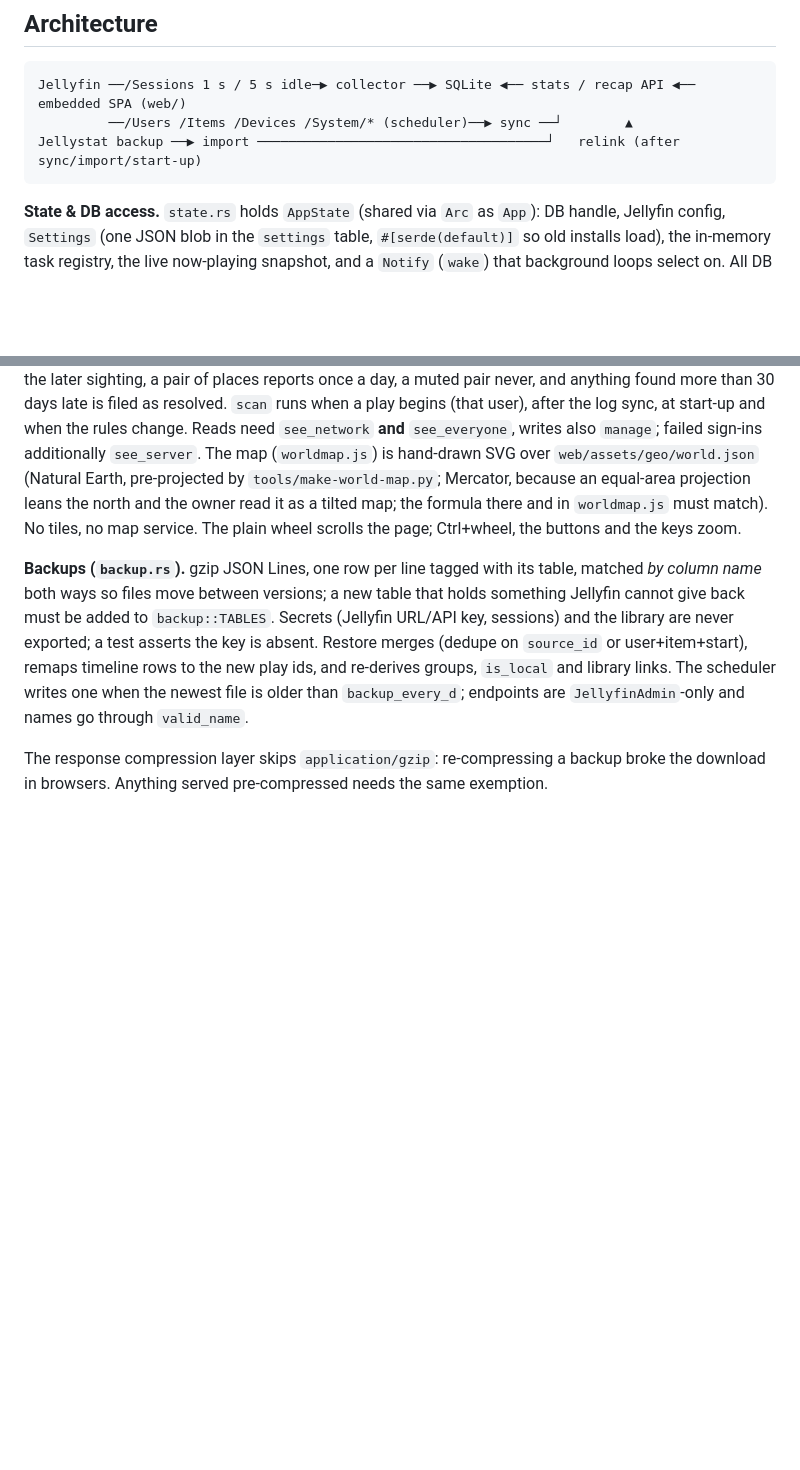
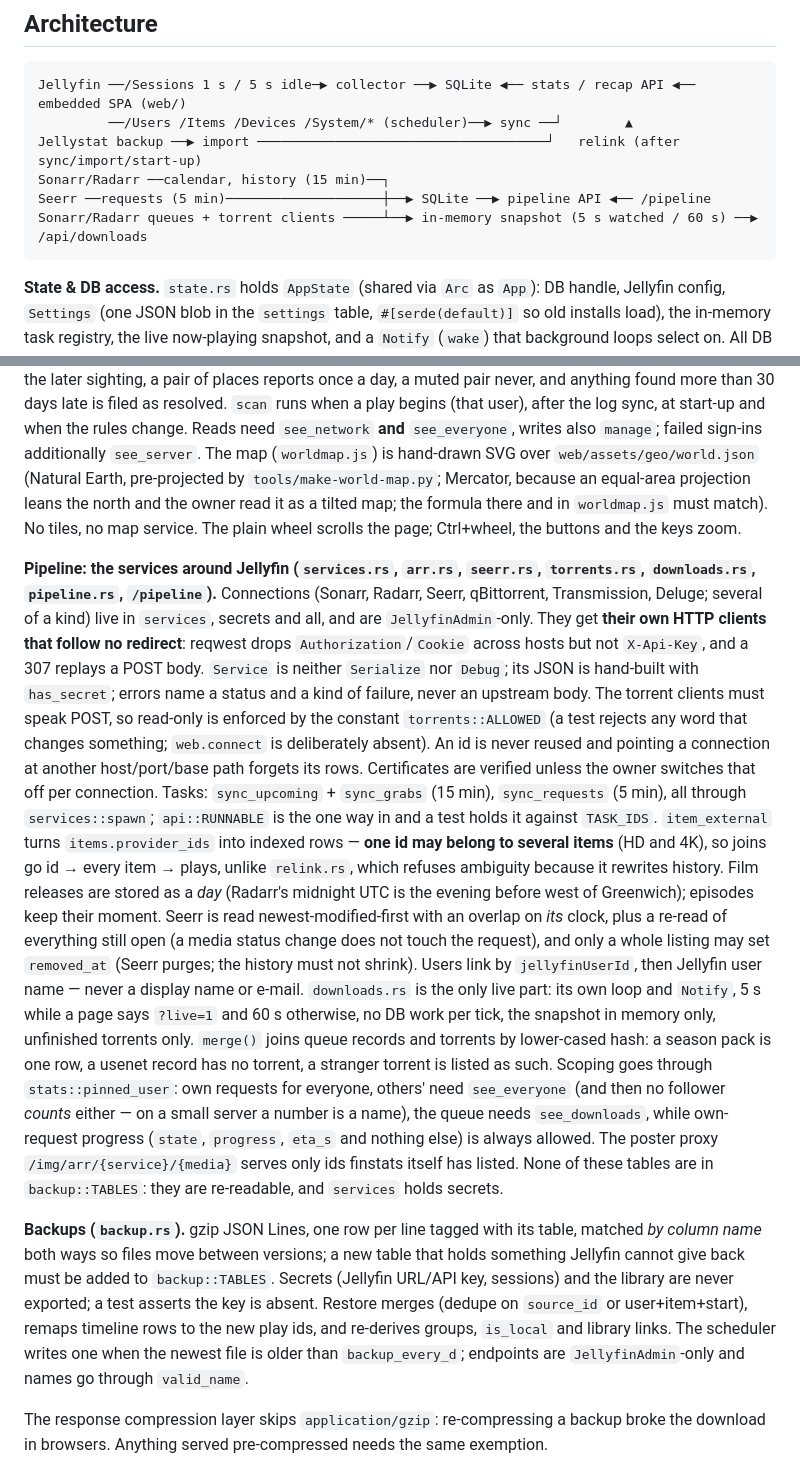
Before and after one commit to OlaYZen/finstats, a Markdown page: CLAUDE.md, 2 parts joined by grey strips. Drawn GitHub-style; blank space fills up the shorter version.

Commit message:
docs: the Pipeline, and what finstats will never do to these services
A README section with its own picture, and the architecture guide gains the
paragraph that keeps the next change honest: the no-redirect clients, the
read-only call list, the one-id-many-items rule, how Seerr is read, and which
of these tables may never enter a backup.

````diff
--- a/CLAUDE.md
+++ b/CLAUDE.md
@@ -37,6 +37,9 @@ docker build -t finstats:latest .        # local image; the published one is ghc
 Jellyfin ──/Sessions 1 s / 5 s idle─▶ collector ──▶ SQLite ◀── stats / recap API ◀── embedded SPA (web/)
          ──/Users /Items /Devices /System/* (scheduler)──▶ sync ──┘        ▲
 Jellystat backup ──▶ import ─────────────────────────────────────┘   relink (after sync/import/start-up)
+Sonarr/Radarr ──calendar, history (15 min)──┐
+Seerr ──requests (5 min)────────────────────┼──▶ SQLite ──▶ pipeline API ◀── /pipeline
+Sonarr/Radarr queues + torrent clients ─────┴──▶ in-memory snapshot (5 s watched / 60 s) ──▶ /api/downloads
 ```
 
 **State & DB access.** `state.rs` holds `AppState` (shared via `Arc` as `App`): DB handle, Jellyfin config,
@@ -168,6 +171,26 @@ resolved. `scan` runs when a play begins (that user), after the log sync, at sta
 `web/assets/geo/world.json` (Natural Earth, pre-projected by `tools/make-world-map.py`; Mercator, because an equal-area projection leans the north and the owner read it as a tilted map; the formula there and in `worldmap.js` must
 match). No tiles, no map service. The plain wheel scrolls the page; Ctrl+wheel, the buttons and the keys zoom.
 
+**Pipeline: the services around Jellyfin (`services.rs`, `arr.rs`, `seerr.rs`, `torrents.rs`, `downloads.rs`, `pipeline.rs`, `/pipeline`).**
+Connections (Sonarr, Radarr, Seerr, qBittorrent, Transmission, Deluge; several of a kind) live in `services`, secrets and all, and are
+`JellyfinAdmin`-only. They get **their own HTTP clients that follow no redirect**: reqwest drops `Authorization`/`Cookie` across hosts but not
+`X-Api-Key`, and a 307 replays a POST body. `Service` is neither `Serialize` nor `Debug`; its JSON is hand-built with `has_secret`; errors name a
+status and a kind of failure, never an upstream body. The torrent clients must speak POST, so read-only is enforced by the constant
+`torrents::ALLOWED` (a test rejects any word that changes something; `web.connect` is deliberately absent). An id is never reused and pointing a
+connection at another host/port/base path forgets its rows. Certificates are verified unless the owner switches that off per connection.
+Tasks: `sync_upcoming` + `sync_grabs` (15 min), `sync_requests` (5 min), all through `services::spawn`; `api::RUNNABLE` is the one way in and a
+test holds it against `TASK_IDS`. `item_external` turns `items.provider_ids` into indexed rows — **one id may belong to several items** (HD and 4K),
+so joins go id → every item → plays, unlike `relink.rs`, which refuses ambiguity because it rewrites history. Film releases are stored as a *day*
+(Radarr's midnight UTC is the evening before west of Greenwich); episodes keep their moment. Seerr is read newest-modified-first with an overlap
+on *its* clock, plus a re-read of everything still open (a media status change does not touch the request), and only a whole listing may set
+`removed_at` (Seerr purges; the history must not shrink). Users link by `jellyfinUserId`, then Jellyfin user name — never a display name or e-mail.
+`downloads.rs` is the only live part: its own loop and `Notify`, 5 s while a page says `?live=1` and 60 s otherwise, no DB work per tick, the
+snapshot in memory only, unfinished torrents only. `merge()` joins queue records and torrents by lower-cased hash: a season pack is one row, a
+usenet record has no torrent, a stranger torrent is listed as such. Scoping goes through `stats::pinned_user`: own requests for everyone, others'
+need `see_everyone` (and then no follower *counts* either — on a small server a number is a name), the queue needs `see_downloads`, while own-request
+progress (`state`, `progress`, `eta_s` and nothing else) is always allowed. The poster proxy `/img/arr/{service}/{media}` serves only ids finstats
+itself has listed. None of these tables are in `backup::TABLES`: they are re-readable, and `services` holds secrets.
+
 **Backups (`backup.rs`).** gzip JSON Lines, one row per line tagged with its table, matched *by column name* both ways so files move
 between versions; a new table that holds something Jellyfin cannot give back must be added to `backup::TABLES`. Secrets (Jellyfin
 URL/API key, sessions) and the library are never exported; a test asserts the key is absent. Restore merges (dedupe on `source_id`
````
Also changed, not shown: README.md (+18 -0 lines), docs/screenshots/dashboard.png, docs/screenshots/pipeline.png (added), docs/screenshots/playback.png, docs/screenshots/recap.png, docs/screenshots/security.png, docs/screenshots/timeline.png.
